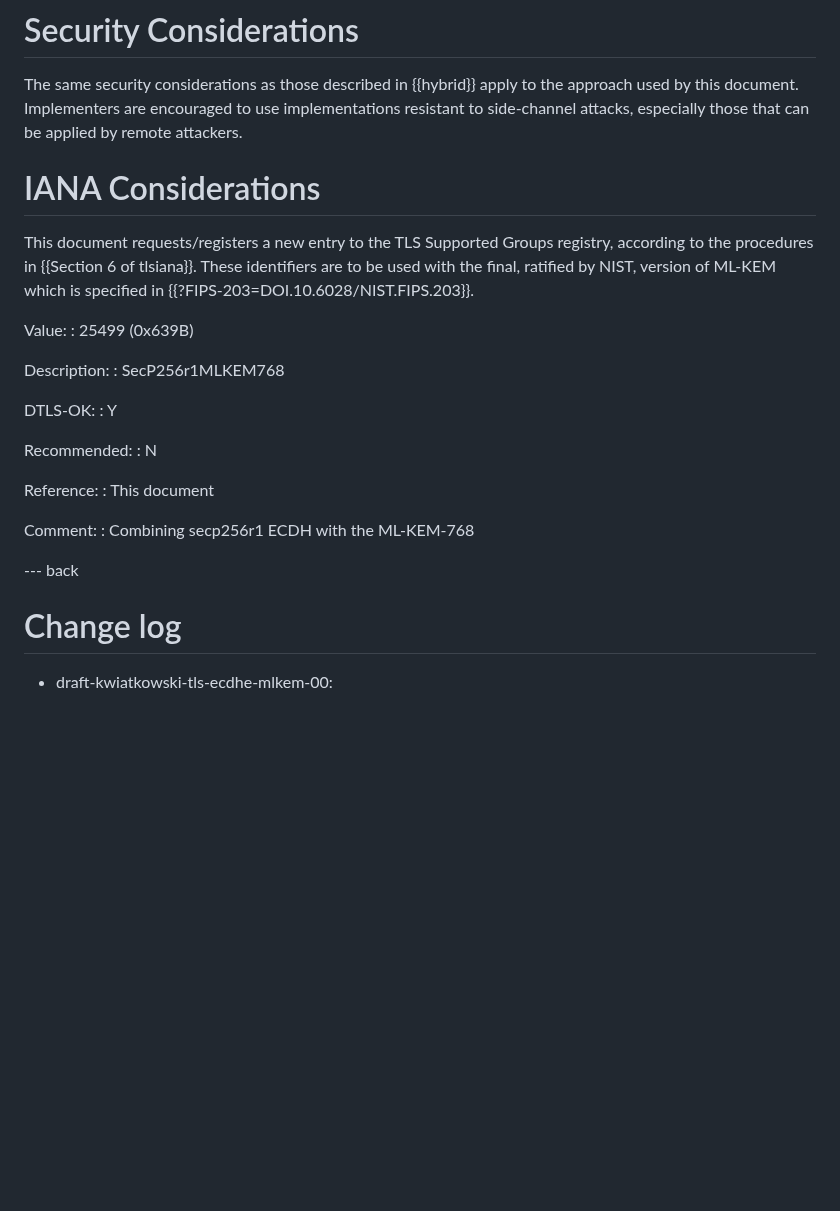
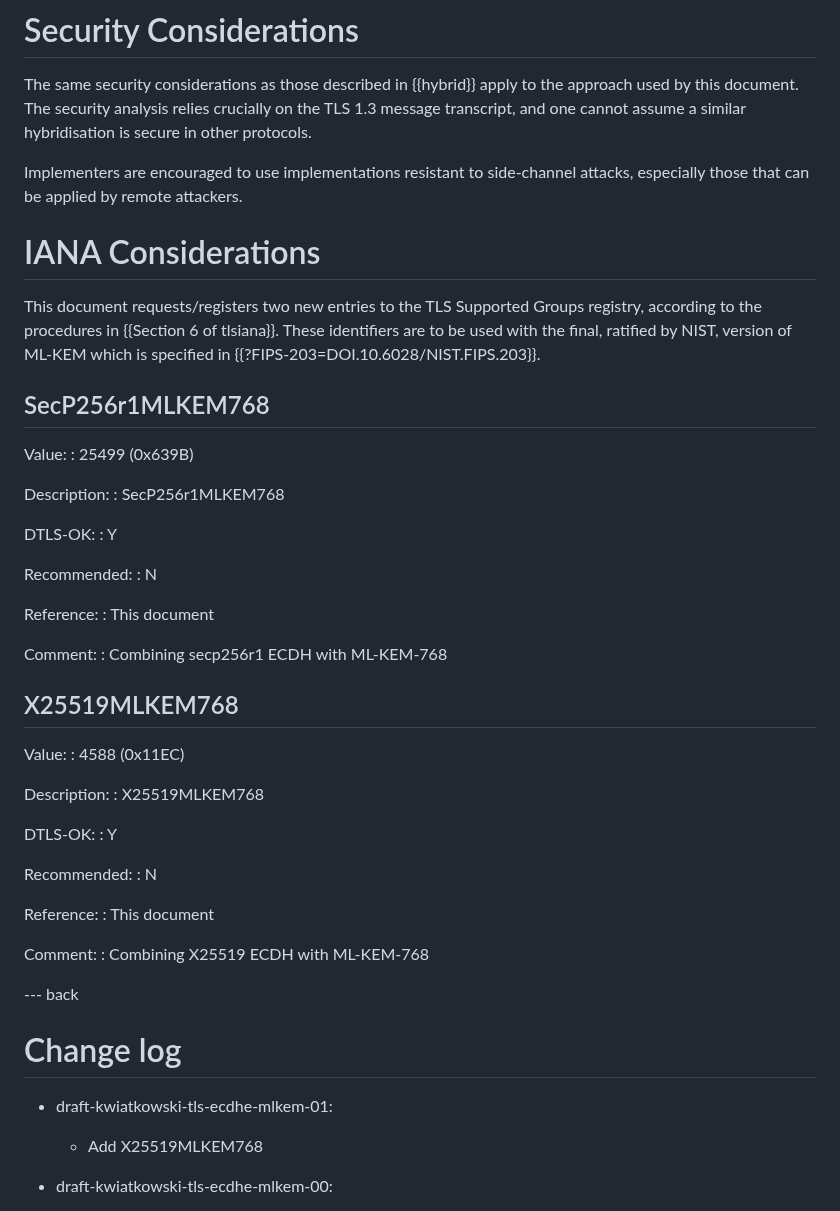
Before and after one commit to post-quantum-cryptography/draft-kwiatkowski-tls-ecdhe-mlkem, a Markdown page: draft-kwiatkowski-tls-ecdhe-mlkem.md, the part around one of its changes. Drawn GitHub-style; blank space fills up the shorter version.

Commit message:
Add X25519MLKEM768 (#20)
Add X25519MLKEM768

```diff
--- a/draft-kwiatkowski-tls-ecdhe-mlkem.md
+++ b/draft-kwiatkowski-tls-ecdhe-mlkem.md
@@ -110,13 +137,18 @@ secret is 64 bytes (32 bytes of ECDHE part and 32 of ML-KEM part).
 # Security Considerations
 
 The same security considerations as those described in {{hybrid}} apply to the approach used by this document.
+The security analysis relies crucially on the TLS 1.3 message transcript, and one cannot assume a similar
+hybridisation is secure in other protocols.
+
 Implementers are encouraged to use implementations resistant to side-channel attacks, especially those that can be applied by remote attackers.
 
 # IANA Considerations
 
-This document requests/registers a new entry to the TLS Supported Groups
+This document requests/registers two new entries to the TLS Supported Groups
  registry, according to the procedures in {{Section 6 of tlsiana}}. These identifiers are to be used with
  the final, ratified by NIST, version of ML-KEM which is specified in {{?FIPS-203=DOI.10.6028/NIST.FIPS.203}}.
+
+## SecP256r1MLKEM768
 
  Value:
  : 25499 (0x639B)
@@ -134,11 +166,34 @@ This document requests/registers a new entry to the TLS Supported Groups
  : This document
 
  Comment:
- : Combining secp256r1 ECDH with the ML-KEM-768
+ : Combining secp256r1 ECDH with ML-KEM-768
+
+## X25519MLKEM768
+
+ Value:
+ : 4588 (0x11EC)
+
+ Description:
+ : X25519MLKEM768
+
+ DTLS-OK:
+ : Y
+
+ Recommended:
+ : N
+
+ Reference:
+ : This document
+
+ Comment:
+ : Combining X25519 ECDH with ML-KEM-768
 
 --- back
 
 # Change log
+
+* draft-kwiatkowski-tls-ecdhe-mlkem-01:
+  * Add X25519MLKEM768
 
 * draft-kwiatkowski-tls-ecdhe-mlkem-00:
   * Change Kyber name to ML-KEM
```
Also changed, not shown: other parts of draft-kwiatkowski-tls-ecdhe-mlkem.md (+62 -35 lines).
